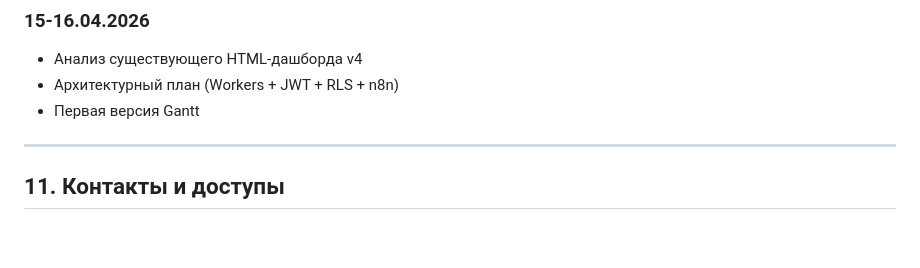
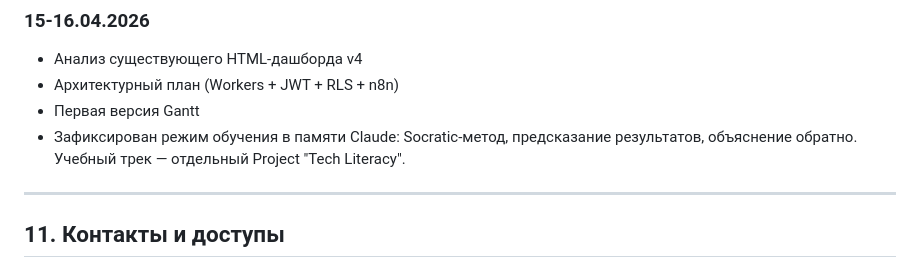
Before and after one commit to AlexMelnikov1976/ChickoDash, a Markdown page: docs/PASSPORT.md, the part around the change. GitHub-like rendering; blank space fills up the shorter version.

Commit message:
docs(passport): add learning mode note to 17.04 changelog

```diff
--- a/docs/PASSPORT.md
+++ b/docs/PASSPORT.md
@@ -295,7 +295,7 @@
 - Анализ существующего HTML-дашборда v4
 - Архитектурный план (Workers + JWT + RLS + n8n)
 - Первая версия Gantt
-
+- Зафиксирован режим обучения в памяти Claude: Socratic-метод, предсказание результатов, объяснение обратно. Учебный трек — отдельный Project "Tech Literacy".
 ---
 
 ## 11. Контакты и доступы
```
